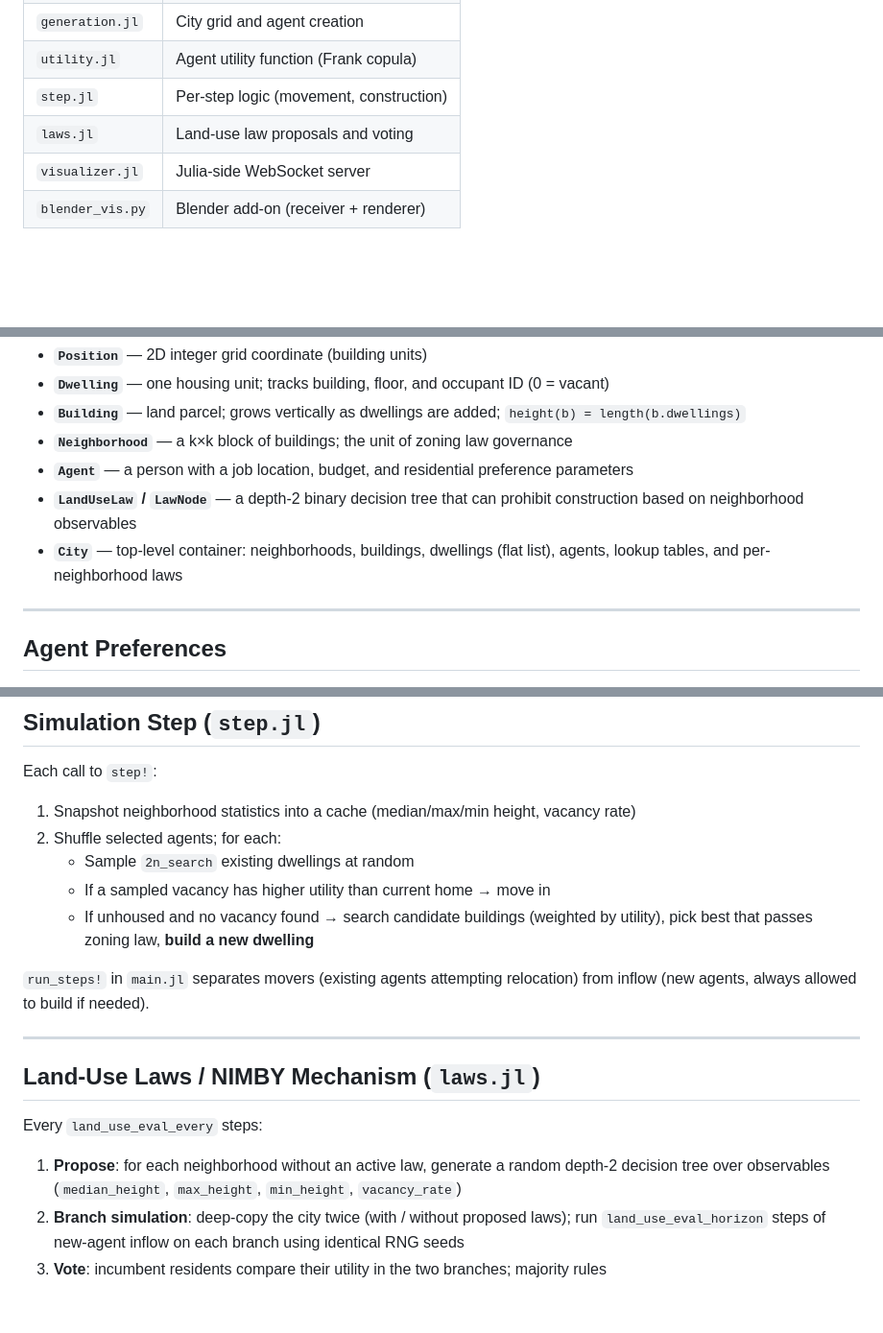
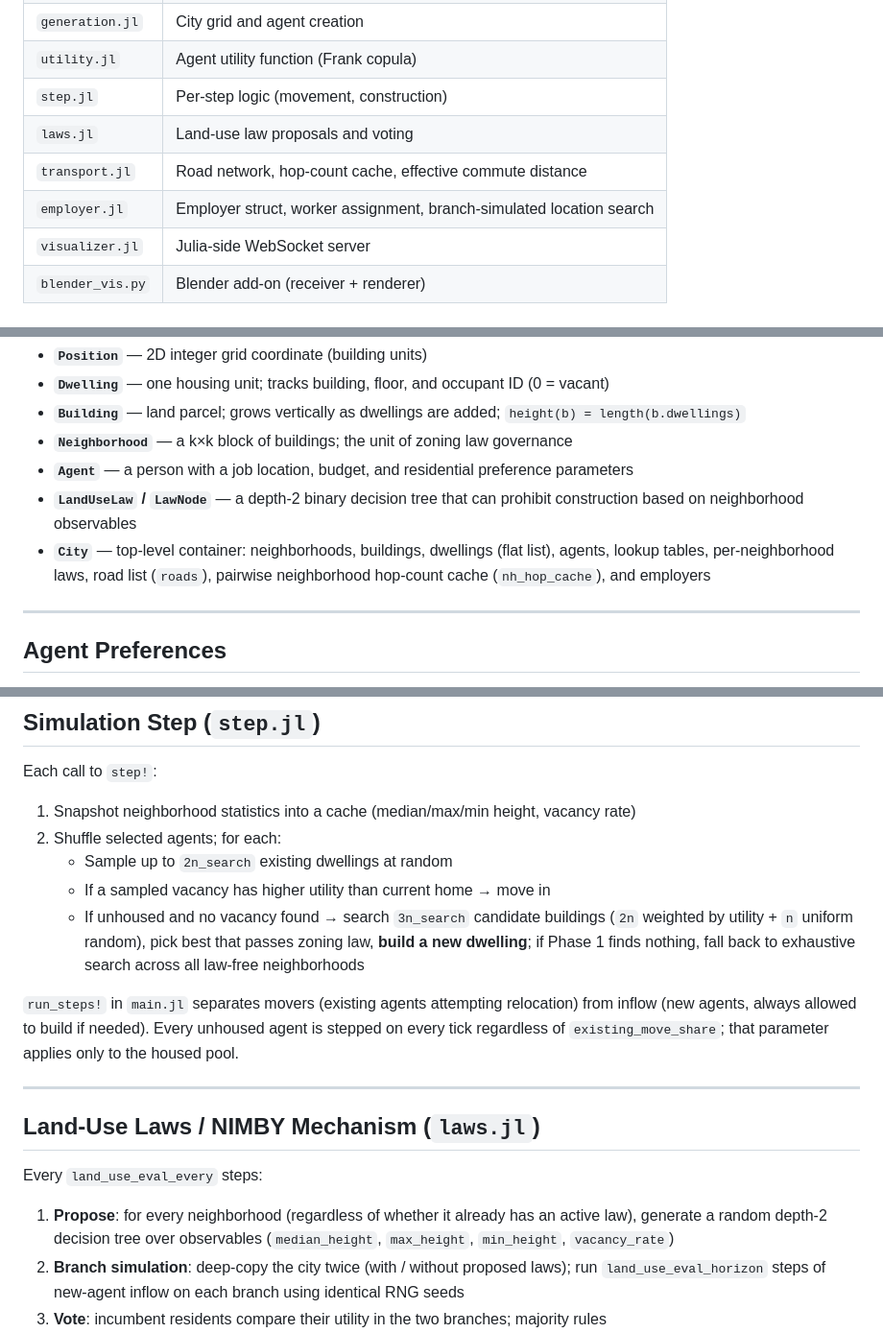
Before and after one commit to jsschuler/urban1, a Markdown page: AIguide.md, 3 parts joined by grey strips. Shown at 96% size. GitHub-like rendering; blank space fills up the shorter version.

```diff
--- a/AIguide.md
+++ b/AIguide.md
@@ -16,6 +16,8 @@ This is a **NIMBY (Not In My Back Yard) Agent-Based Model** simulating urban hou
 | `utility.jl` | Agent utility function (Frank copula) |
 | `step.jl` | Per-step logic (movement, construction) |
 | `laws.jl` | Land-use law proposals and voting |
+| `transport.jl` | Road network, hop-count cache, effective commute distance |
+| `employer.jl` | Employer struct, worker assignment, branch-simulated location search |
 | `visualizer.jl` | Julia-side WebSocket server |
 | `blender_vis.py` | Blender add-on (receiver + renderer) |
 
@@ -29,7 +31,7 @@ This is a **NIMBY (Not In My Back Yard) Agent-Based Model** simulating urban hou
 - **`Neighborhood`** — a k×k block of buildings; the unit of zoning law governance
 - **`Agent`** — a person with a job location, budget, and residential preference parameters
 - **`LandUseLaw` / `LawNode`** — a depth-2 binary decision tree that can prohibit construction based on neighborhood observables
-- **`City`** — top-level container: neighborhoods, buildings, dwellings (flat list), agents, lookup tables, and per-neighborhood laws
+- **`City`** — top-level container: neighborhoods, buildings, dwellings (flat list), agents, lookup tables, per-neighborhood laws, road list (`roads`), pairwise neighborhood hop-count cache (`nh_hop_cache`), and employers
 
 ---
 
@@ -72,11 +74,11 @@ Active dimensions are configurable via `set_utility_dimensions!(...)`. The Frank
 Each call to `step!`:
 1. Snapshot neighborhood statistics into a cache (median/max/min height, vacancy rate)
 2. Shuffle selected agents; for each:
-   - Sample `2n_search` existing dwellings at random
+   - Sample up to `2n_search` existing dwellings at random
    - If a sampled vacancy has higher utility than current home → move in
-   - If unhoused and no vacancy found → search candidate buildings (weighted by utility), pick best that passes zoning law, **build a new dwelling**
+   - If unhoused and no vacancy found → search `3n_search` candidate buildings (`2n` weighted by utility + `n` uniform random), pick best that passes zoning law, **build a new dwelling**; if Phase 1 finds nothing, fall back to exhaustive search across all law-free neighborhoods
 
-`run_steps!` in `main.jl` separates movers (existing agents attempting relocation) from inflow (new agents, always allowed to build if needed).
+`run_steps!` in `main.jl` separates movers (existing agents attempting relocation) from inflow (new agents, always allowed to build if needed). Every unhoused agent is stepped on every tick regardless of `existing_move_share`; that parameter applies only to the housed pool.
 
 ---
 
@@ -84,7 +86,7 @@ Each call to `step!`:
 
 Every `land_use_eval_every` steps:
 
-1. **Propose**: for each neighborhood without an active law, generate a random depth-2 decision tree over observables (`median_height`, `max_height`, `min_height`, `vacancy_rate`)
+1. **Propose**: for every neighborhood (regardless of whether it already has an active law), generate a random depth-2 decision tree over observables (`median_height`, `max_height`, `min_height`, `vacancy_rate`)
 2. **Branch simulation**: deep-copy the city twice (with / without proposed laws); run `land_use_eval_horizon` steps of new-agent inflow on each branch using identical RNG seeds
 3. **Vote**: incumbent residents compare their utility in the two branches; majority rules
 4. **Adopt**: if >50% vote yes, the law becomes permanent — `can_build_in_neighborhood` will block new construction when the tree returns `prohibit_new_build = true`
```
